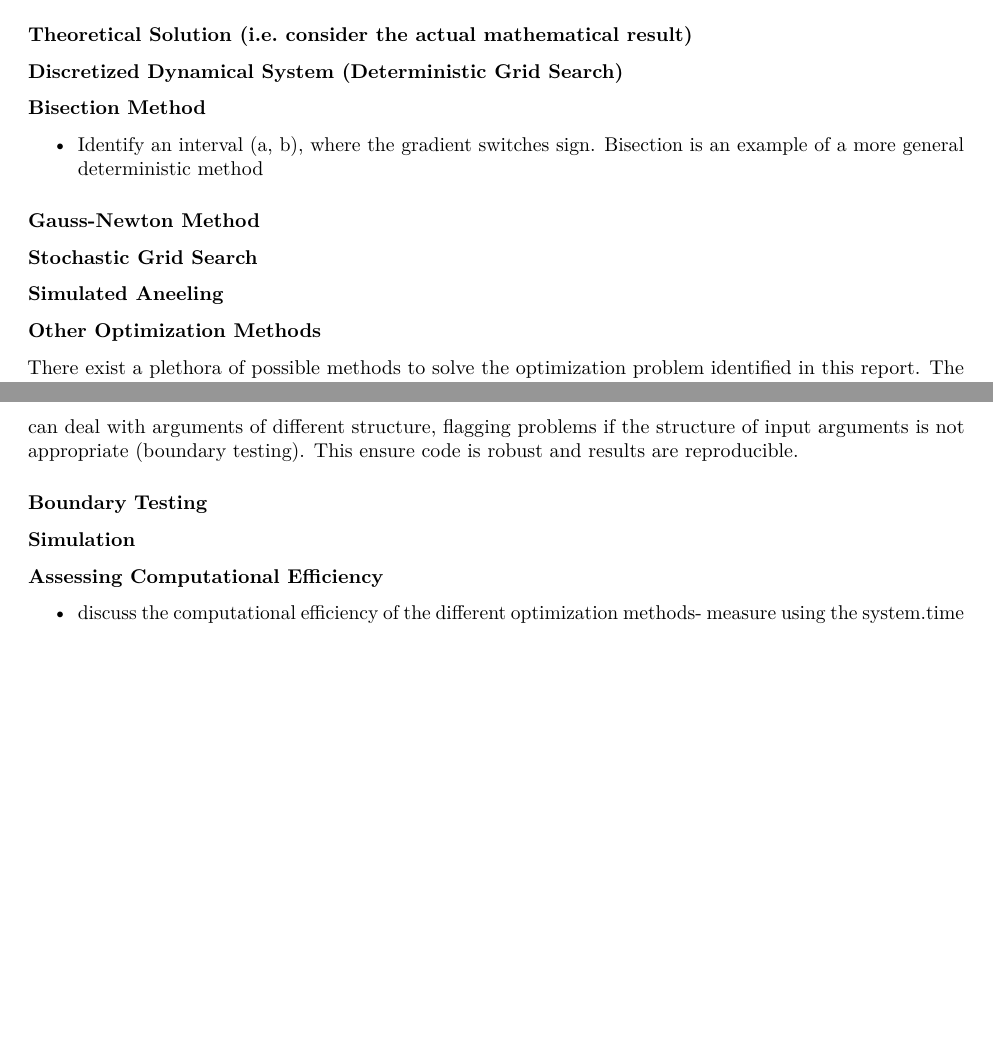
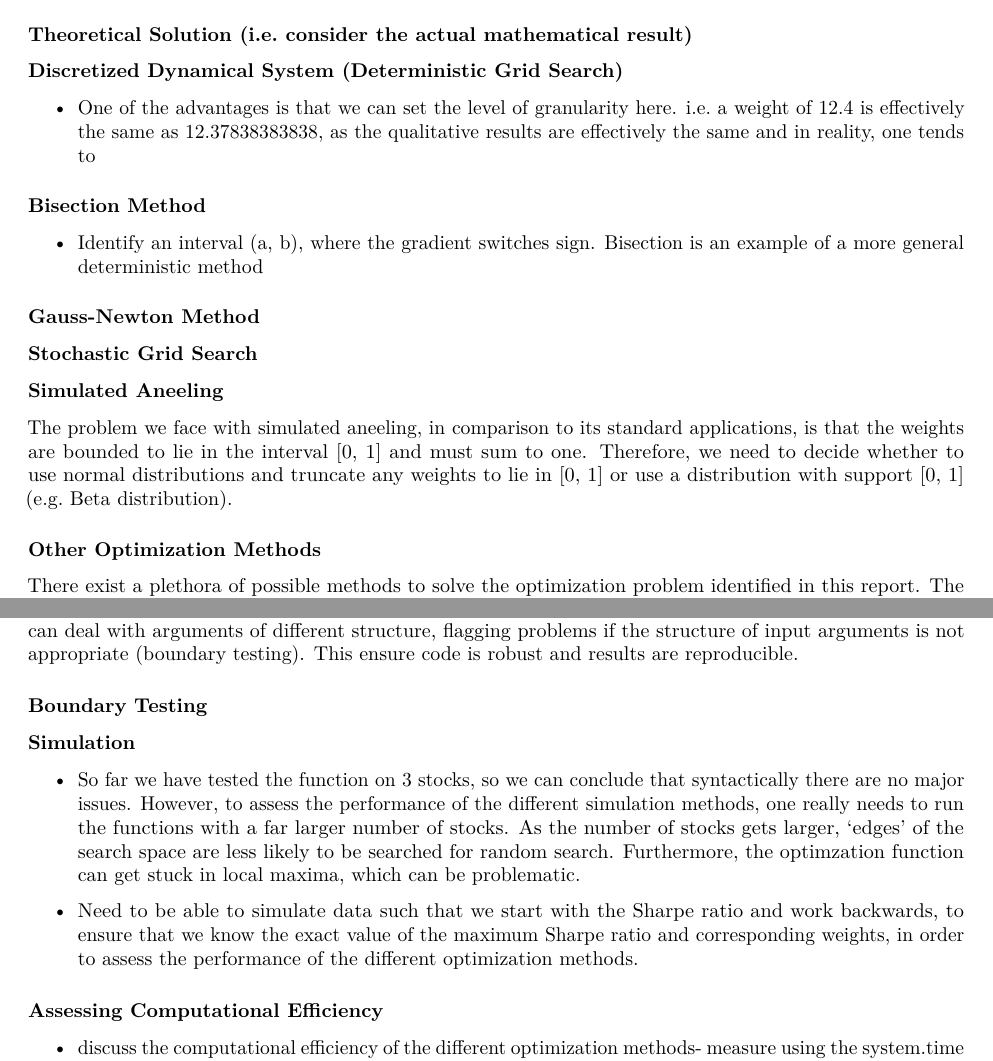
Before and after one commit to Philiphindle/Discretized-objective-function-optimization-via-stepwise-selection, an R Markdown document (Report.Rmd): two parts of pages 2 and 3 of 3, joined at a grey line, cut so that both start at the same text, the shorter picture padded with empty space. Rendered offline with R 4.5, knitr and Pandoc, then LaTeX, with nearby package versions.

Commit message:
Discussed difficulties of weight simulation under simulated aneeling

```diff
--- a/Report.Rmd
+++ b/Report.Rmd
@@ -63,6 +63,8 @@ $$Max \left( \frac{\mathbf{w^Tr}}{\sqrt{\mathbf{w}^T \mathbf{\Sigma} \mathbf{w}}
 
 ### Discretized Dynamical System (Deterministic Grid Search)
 
+- One of the advantages is that we can set the level of granularity here. i.e. a weight of 12.4 is effectively the same as 12.37838383838, as the qualitative results are effectively the same and in reality, one tends to
+
 ### Bisection Method
 
 - Identify an interval (a, b), where the gradient switches sign. Bisection is an example of a more general deterministic method
@@ -72,6 +74,8 @@ $$Max \left( \frac{\mathbf{w^Tr}}{\sqrt{\mathbf{w}^T \mathbf{\Sigma} \mathbf{w}}
 ### Stochastic Grid Search
 
 ### Simulated Aneeling
+
+The problem we face with simulated aneeling, in comparison to its standard applications, is that the weights are bounded to lie in the interval [0, 1] and must sum to one. Therefore, we need to decide whether to use normal distributions and truncate any weights to lie in [0, 1] or use a distribution with support [0, 1] (e.g. Beta distribution).
 
 ### Other Optimization Methods
 
@@ -98,6 +102,10 @@ Unit testing helps to create robust code. This ensures the code is robust to new
 ### Boundary Testing
 
 ### Simulation
+
+- So far we have tested the function on 3 stocks, so we can conclude that syntactically there are no major issues. However, to assess the performance of the different simulation methods, one really needs to run the functions with a far larger number of stocks. As the number of stocks gets larger, 'edges' of the search space are less likely to be searched for random search. Furthermore, the optimzation function can get stuck in local maxima, which can be problematic.
+
+- Need to be able to simulate data such that we start with the Sharpe ratio and work backwards, to ensure that we know the exact value of the maximum Sharpe ratio and corresponding weights, in order to assess the performance of the different optimization methods.
 
 ### Assessing Computational Efficiency
 
```
